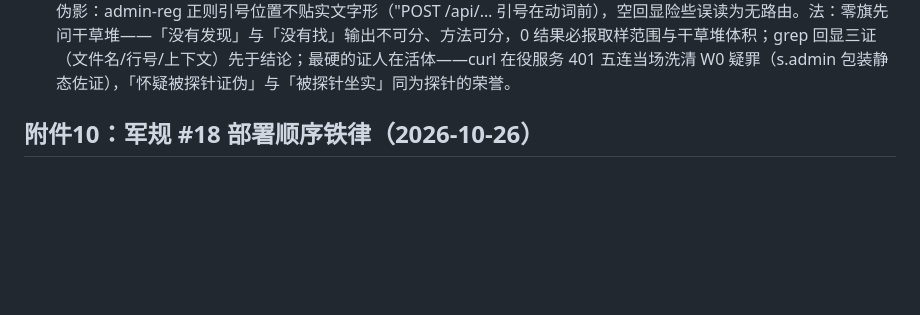
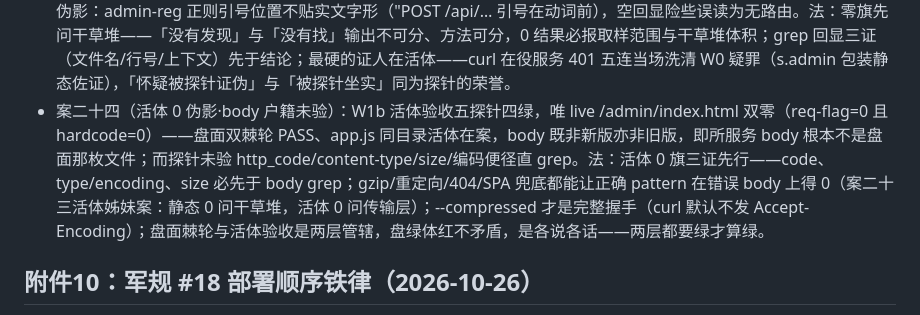
Before and after one commit to donglingjiu/nebula-tools, a Markdown page: docs/B3-REPORT.md, the part around the change. GitHub-like rendering; blank space fills up the shorter version.

Commit message:
docs(t7): /admin/index.html live probe returns redirect — real path TBD (W1c opened); case24 recorded

```diff
--- a/docs/B3-REPORT.md
+++ b/docs/B3-REPORT.md
@@ -71,6 +71,7 @@
 - 案二十一终审（出处）：三嫌疑全排——16 枚 tag 全 nova、origin/dist 纯二进制分发支（树仅 1 文件）、root commit（1d5fe74）仅 SKILL.md 无 go.mod；对象库暗线坐实——嵌套 7 文件 blob 全部命中本仓 ODB（git add 后撤销实证），b64595b（124KB Nova 静态原型）为 ODB 第二件游离物；dangling commit：无（只到过暂存区，未到过提交层）；定谳：外部来源·曾入暂存区·从未提交未认领，留档 quarantine。法（续）：对象库不说谎——blob 在而引用无，即 add 过又撤了；fsck 的 dangling 名单是工作区历史的沉积层。
 - 案二十二（工具链配方漏抄+断链无灯）：第 57 发 gate 的 export 行漏抄 CGO_ENABLED=0（53~56 发逐轮在案的配方件）——老 gcc 不识别 -fno-stack-protector，runtime/cgo 构建失败，vet/test 同根被误杀；&& 链在 vet 处静默截断，无任何回显（无 GATE-BLOCKED、无 TEST-OK），靠 receipt 的 M 文件与缺失行察觉。法：工具链 export 配方是原子整行（PATH/GOPROXY/GOMAXPROCS/CGO_ENABLED 四件全带，复制禁止节选）——漏一个环境变量=换了一台宿主，案十八的宿主口供不止版本还有配方变量；gate 链断点必须有灯——&& 链中断天然静默，if/else 显式分支或末尾状态行兜底（案十三分号尾巴的姊妹案：一处在链外泄，一处在链内断）。
 - 案二十三（空干草堆 0 伪影）：口供⑤定位器 grep -l 'auth/me' *.go 被 e2e_test.go 抢答（glob 字母序首匹配），handler 名从测试参数捞出伪名，me-body grep 空转——三面 0 旗在空干草堆上算出，0 是伪影不是证据；同轮第二伪影：admin-reg 正则引号位置不贴实文字形（"POST /api/… 引号在动词前），空回显险些误读为无路由。法：零旗先问干草堆——「没有发现」与「没有找」输出不可分、方法可分，0 结果必报取样范围与干草堆体积；grep 回显三证（文件名/行号/上下文）先于结论；最硬的证人在活体——curl 在役服务 401 五连当场洗清 W0 疑罪（s.admin 包装静态佐证），「怀疑被探针证伪」与「被探针坐实」同为探针的荣誉。
+- 案二十四（活体 0 伪影·body 户籍未验）：W1b 活体验收五探针四绿，唯 live /admin/index.html 双零（req-flag=0 且 hardcode=0）——盘面双棘轮 PASS、app.js 同目录活体在案，body 既非新版亦非旧版，即所服务 body 根本不是盘面那枚文件；而探针未验 http_code/content-type/size/编码便径直 grep。法：活体 0 旗三证先行——code、type/encoding、size 必先于 body grep；gzip/重定向/404/SPA 兜底都能让正确 pattern 在错误 body 上得 0（案二十三活体姊妹案：静态 0 问干草堆，活体 0 问传输层）；--compressed 才是完整握手（curl 默认不发 Accept-Encoding）；盘面棘轮与活体验收是两层管辖，盘绿体红不矛盾，是各说各话——两层都要绿才算绿。
 
 
 ## 附件10：军规 #18 部署顺序铁律（2026-10-26）
```
Also changed, not shown: docs/#18-BLINDMAP.md (+6 -0 lines).
